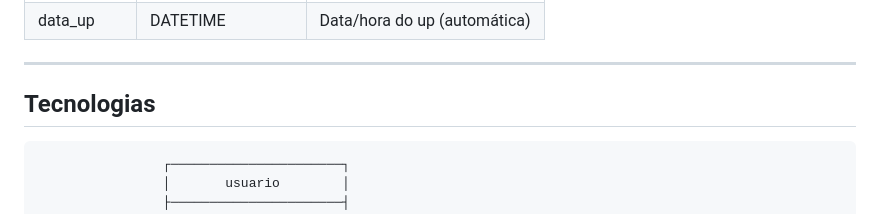
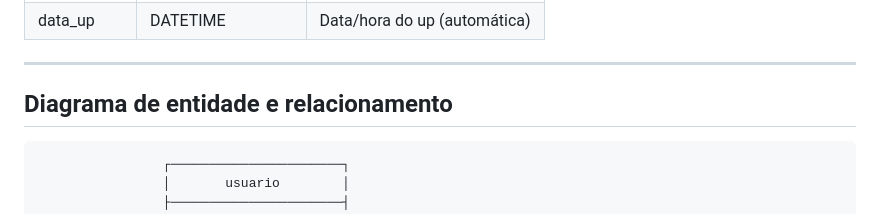
Before and after one commit to charanko0515/CIVIS, a Markdown page: README.md, the part around the change. GitHub-like rendering.

Commit message:
Update section header from 'Tecnologias' to 'Diagrama de entidade e relacionamento'

````diff
--- a/README.md
+++ b/README.md
@@ -120,7 +120,7 @@ CIVIS/
 
 ---
 
-## Tecnologias
+## Diagrama de entidade e relacionamento
 
 ```
                 ┌──────────────────────┐
````
